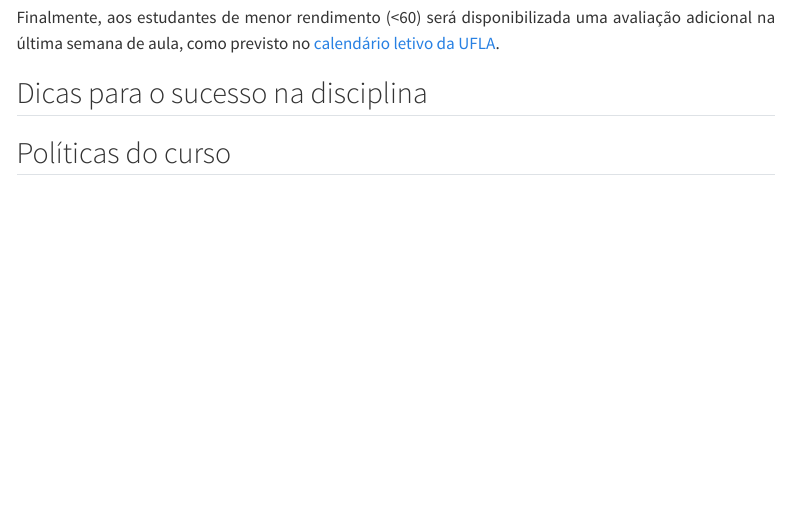
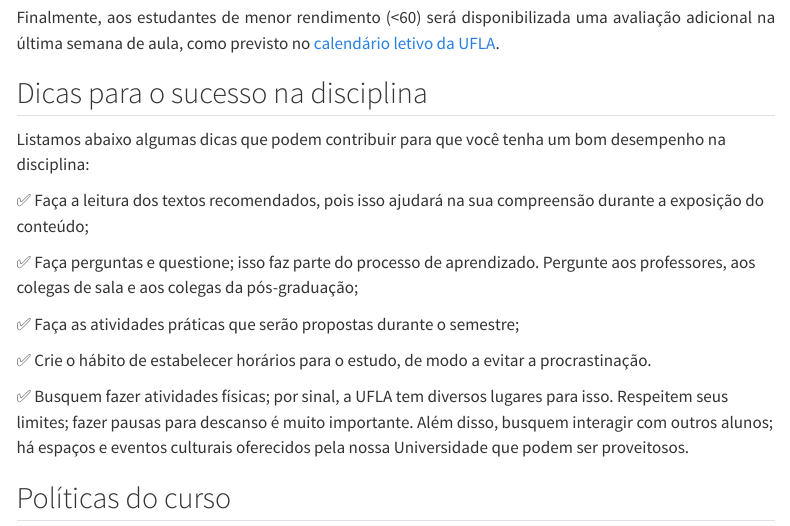
Before and after one commit to des-ufla/GES_109, a Quarto document (planoensino.qmd): the page in a window 1100 px wide, from 3680 px down. Rendered offline with R 4.5, knitr and Pandoc in place of Quarto, with nearby package versions; menus at the side of the page are left out.

Commit message:
plano de ensino

```diff
--- a/planoensino.qmd
+++ b/planoensino.qmd
@@ -121,6 +121,19 @@ Finalmente, aos estudantes de menor rendimento (\<60) será disponibilizada uma
 :::
 
 ## Dicas para o sucesso na disciplina
+Listamos abaixo algumas dicas que podem contribuir para que você tenha um bom desempenho na disciplina:
+
+✅  Faça a leitura dos textos recomendados, pois isso ajudará na sua compreensão durante a exposição do conteúdo;
+
+✅  Faça perguntas e questione; isso faz parte do processo de aprendizado. Pergunte aos professores, aos colegas de sala e aos colegas da pós-graduação;
+
+✅  Faça as atividades práticas que serão propostas durante o semestre;
+
+✅  Crie o hábito de estabelecer horários para o estudo, de modo a evitar a procrastinação.
+
+
+✅  Busquem fazer atividades físicas; por sinal, a UFLA tem diversos lugares para isso. Respeitem seus limites; fazer pausas para descanso é muito importante. Além disso, busquem interagir com outros alunos; há espaços e eventos culturais oferecidos pela nossa Universidade que podem ser proveitosos.
+
 
 ## Políticas do curso
 ::: {style="text-align: justify;"}
```
Also changed, not shown: 4 other files.
